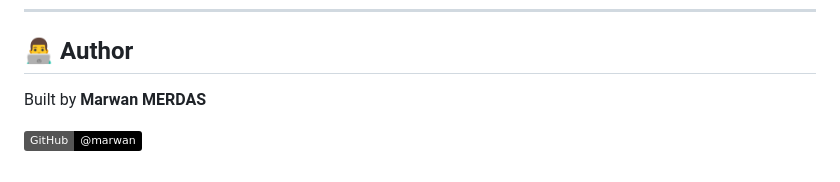
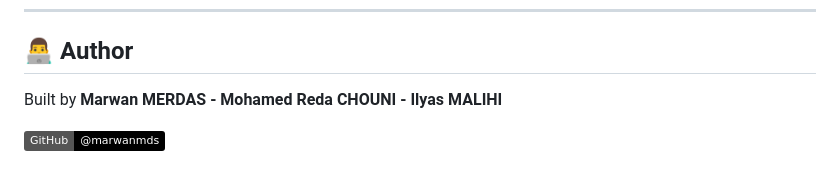
Before and after one commit to MarwanMds/Generateur-cv, a Markdown page: README.md, the part around the change. GitHub-like rendering; badges without logos.

```diff
--- a/README.md
+++ b/README.md
@@ -284,6 +284,6 @@ This project is licensed under the MIT License — see the [LICENSE](LICENSE) fi
 
 ## 👨‍💻 Author
 
-Built by **Marwan MERDAS**
+Built by **Marwan MERDAS - Mohamed Reda CHOUNI - Ilyas MALIHI**
 
-[![GitHub](https://img.shields.io/badge/GitHub-@marwan-black?logo=github)](https://github.com/your-username)
+[![GitHub](https://img.shields.io/badge/GitHub-@marwanmds-black?logo=github)](https://github.com/Marwanmds)
```
